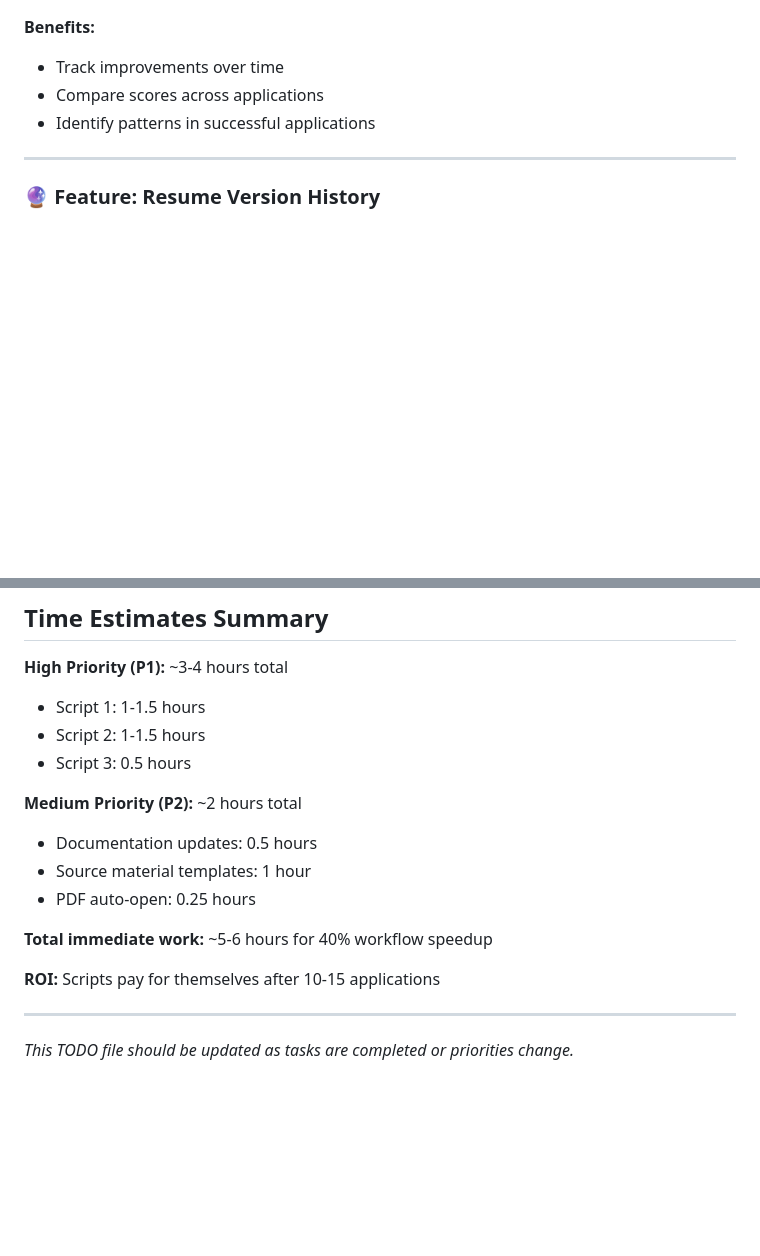
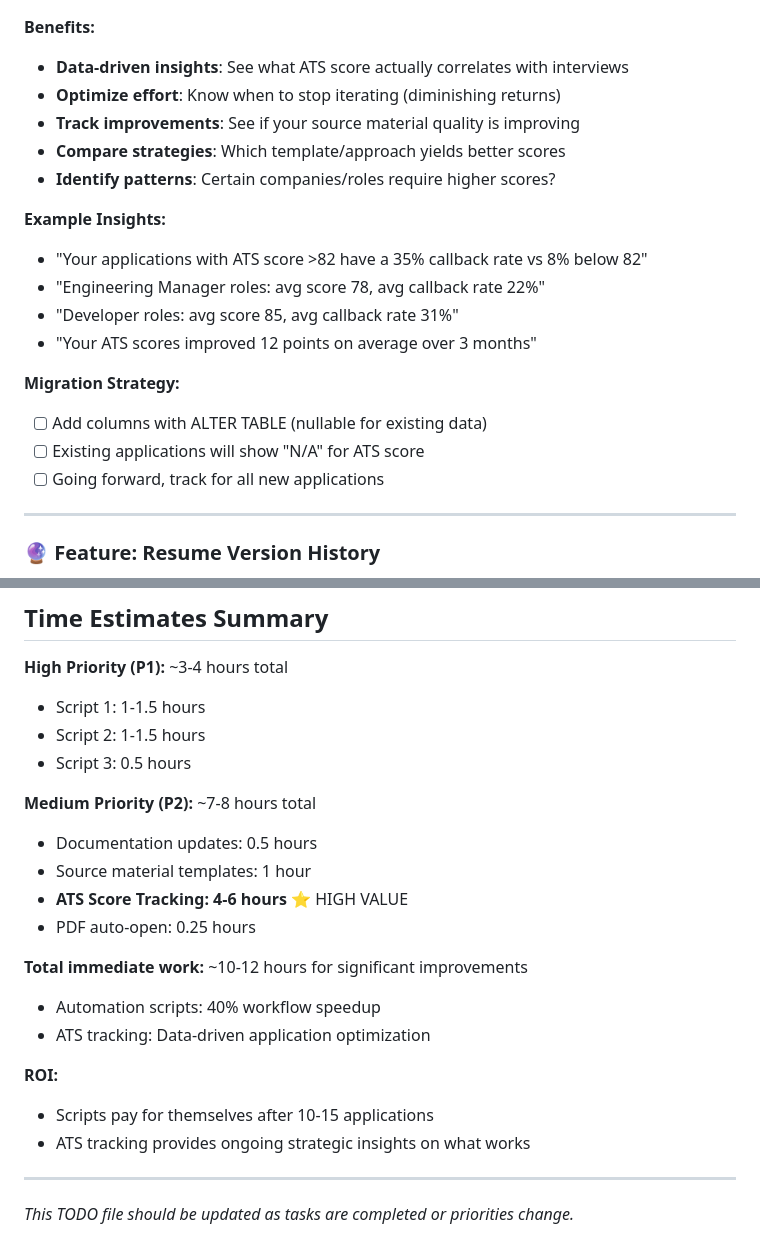
Before and after one commit to tim-ireland/job-tracker, a Markdown page: TODO.md, 2 parts joined by grey strips. Drawn GitHub-style; blank space fills up the shorter version.

```diff
--- a/TODO.md
+++ b/TODO.md
@@ -216,8 +315,21 @@
 
 **Benefits:**
-- Track improvements over time
-- Compare scores across applications
-- Identify patterns in successful applications
+- **Data-driven insights**: See what ATS score actually correlates with interviews
+- **Optimize effort**: Know when to stop iterating (diminishing returns)
+- **Track improvements**: See if your source material quality is improving
+- **Compare strategies**: Which template/approach yields better scores
+- **Identify patterns**: Certain companies/roles require higher scores?
+
+**Example Insights:**
+- "Your applications with ATS score >82 have a 35% callback rate vs 8% below 82"
+- "Engineering Manager roles: avg score 78, avg callback rate 22%"
+- "Developer roles: avg score 85, avg callback rate 31%"
+- "Your ATS scores improved 12 points on average over 3 months"
+
+**Migration Strategy:**
+- [ ] Add columns with ALTER TABLE (nullable for existing data)
+- [ ] Existing applications will show "N/A" for ATS score
+- [ ] Going forward, track for all new applications
 
 ---
 
@@ -418,14 +530,19 @@
 - Script 2: 1-1.5 hours
 - Script 3: 0.5 hours
 
-**Medium Priority (P2):** ~2 hours total
+**Medium Priority (P2):** ~7-8 hours total
 - Documentation updates: 0.5 hours
 - Source material templates: 1 hour
+- **ATS Score Tracking: 4-6 hours** ⭐ HIGH VALUE
 - PDF auto-open: 0.25 hours
 
-**Total immediate work:** ~5-6 hours for 40% workflow speedup
+**Total immediate work:** ~10-12 hours for significant improvements
+- Automation scripts: 40% workflow speedup
+- ATS tracking: Data-driven application optimization
 
-**ROI:** Scripts pay for themselves after 10-15 applications
+**ROI:**
+- Scripts pay for themselves after 10-15 applications
+- ATS tracking provides ongoing strategic insights on what works
 
 ---
 
```
Also changed, not shown: other parts of TODO.md (+110 -11 lines).
